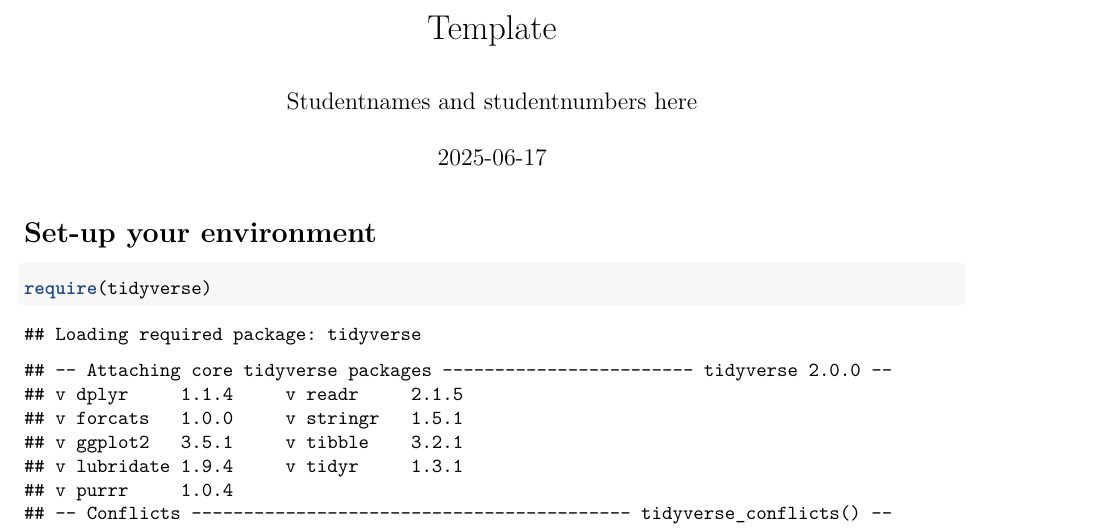
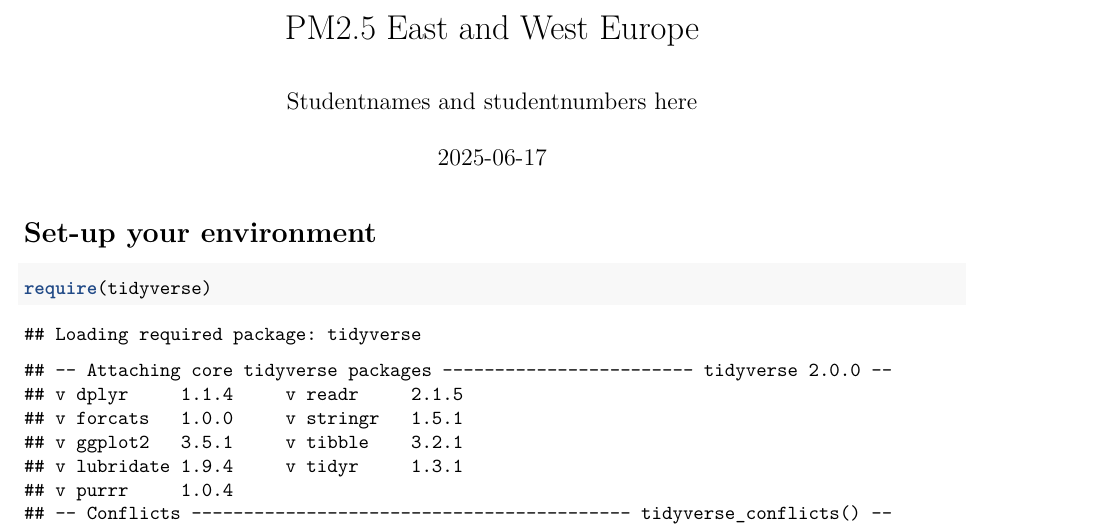
Before and after one commit to angelohbb/PM2.5, an R Markdown document (Template_Assignment.Rmd): part of page 1 of 4, cut at the place of the change. Rendered offline with R 4.5, knitr and Pandoc, then LaTeX, with nearby package versions.

Commit message:
Update Template_Assignment.Rmd

```diff
--- a/Template_Assignment.Rmd
+++ b/Template_Assignment.Rmd
@@ -1,5 +1,5 @@
 ---
-title: "Template"
+title: "PM2.5 East and West Europe"
 author: "Studentnames and studentnumbers here"
 date: "`r Sys.Date()`"
 output: pdf_document
```
